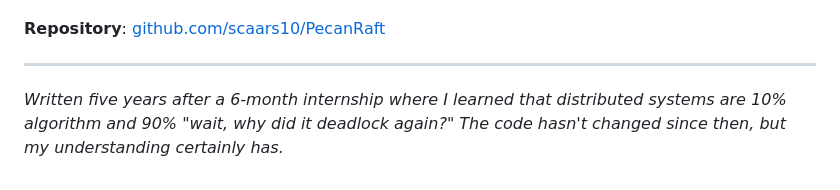
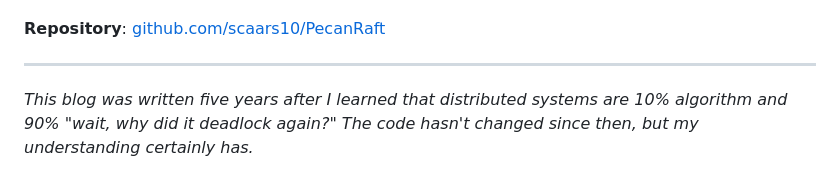
Before and after one commit to scaars10/scaars10.github.io, a Markdown page: posts/pecan-raft.md, the part around the change. Drawn GitHub-style.

Commit message:
Refinements

```diff
--- a/posts/pecan-raft.md
+++ b/posts/pecan-raft.md
@@ -516,4 +516,4 @@ The messiness is where the learning happens.
 
 ---
 
-*Written five years after a 6-month internship where I learned that distributed systems are 10% algorithm and 90% "wait, why did it deadlock again?" The code hasn't changed since then, but my understanding certainly has.*
+*This blog was written five years after  I learned that distributed systems are 10% algorithm and 90% "wait, why did it deadlock again?" The code hasn't changed since then, but my understanding certainly has.*
```
